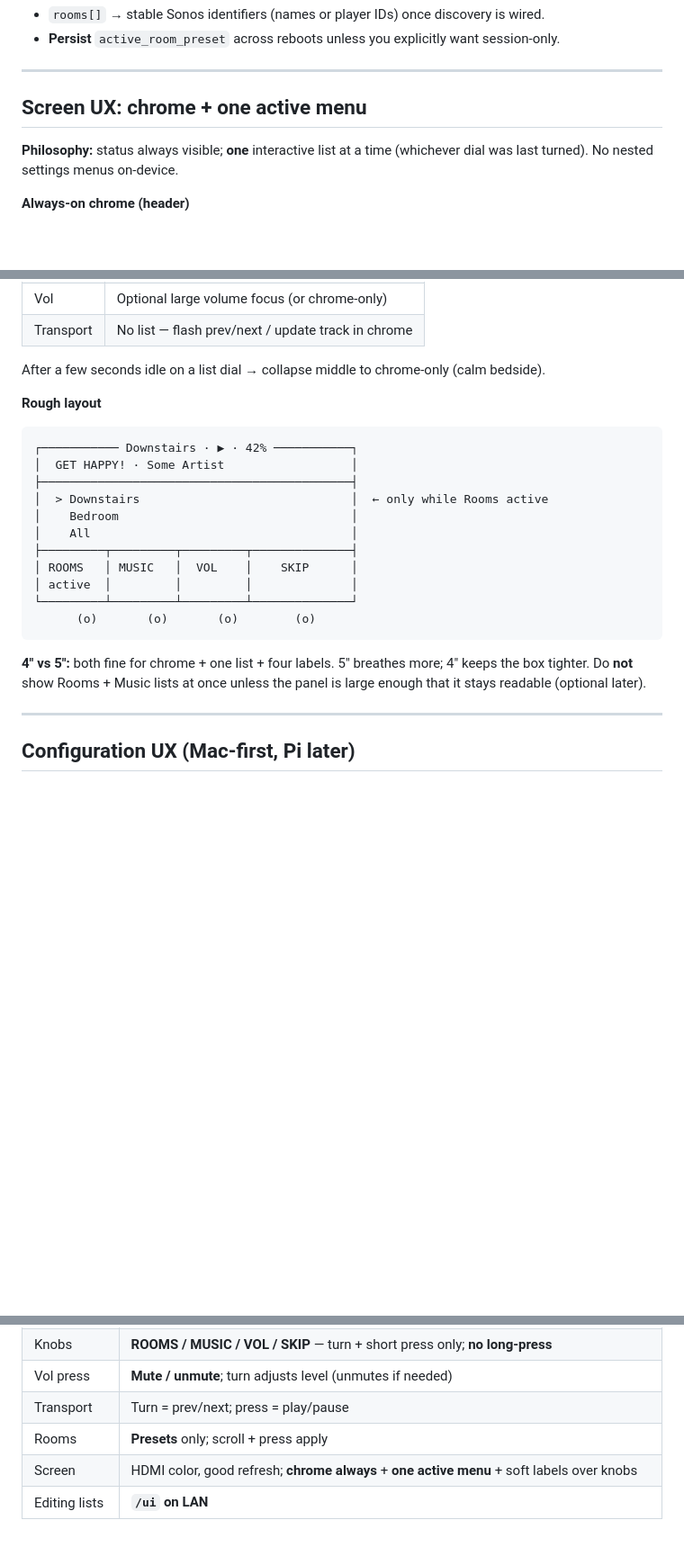
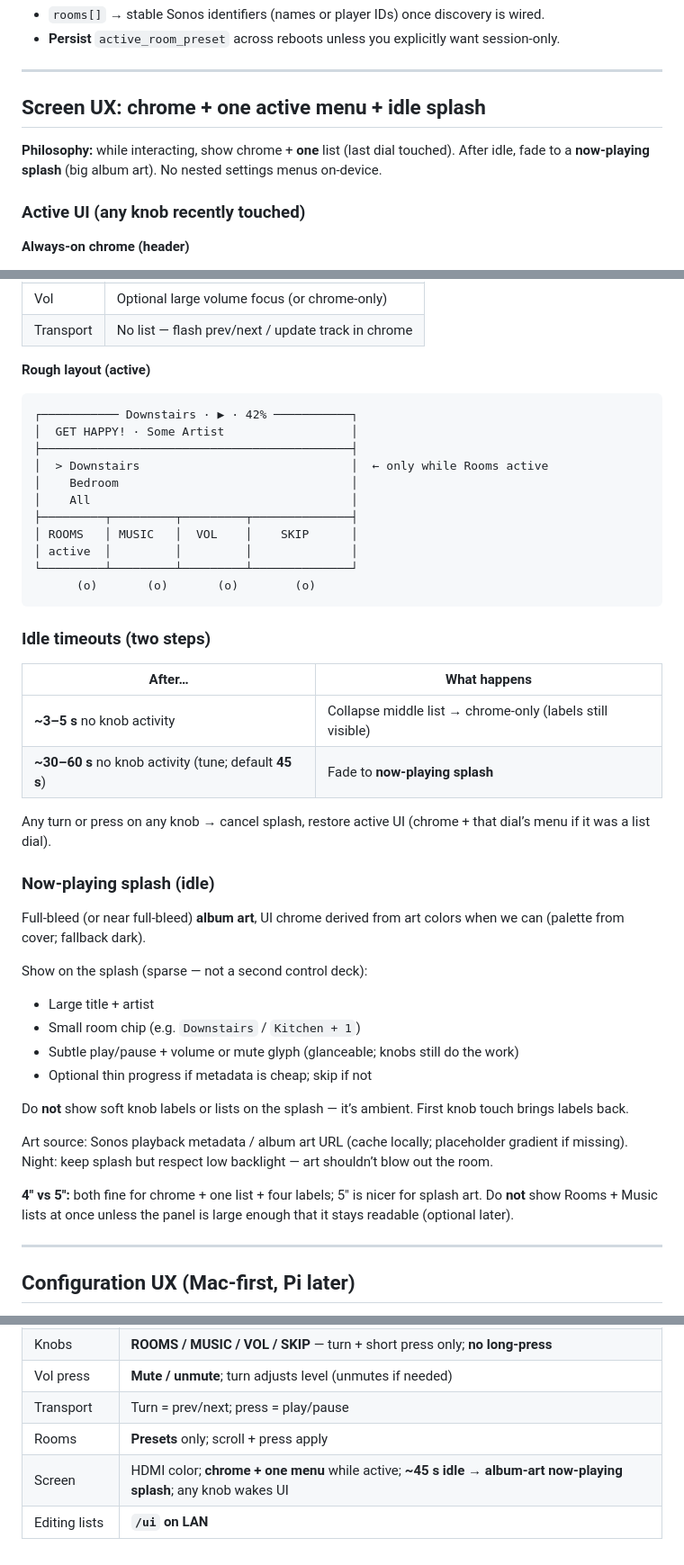
Before and after one commit to abethcrane/sonos-bedside-controller, a Markdown page: plan.md, 3 parts joined by grey strips. Shown at 90% size. Rendered like a GitHub page; blank space fills up the shorter version.

Commit message:
Add idle album-art splash to screen UX plan.
Two-step idle: collapse list, then fade to now-playing cover art; any knob wakes the control chrome.

````diff
--- a/plan.md
+++ b/plan.md
@@ -129,9 +129,11 @@ Shuffle / rare actions: later (e.g. double-tap Music) or `/ui` only — not long
 
 ---
 
-## Screen UX: chrome + one active menu
+## Screen UX: chrome + one active menu + idle splash
 
-**Philosophy:** status always visible; **one** interactive list at a time (whichever dial was last turned). No nested settings menus on-device.
+**Philosophy:** while interacting, show chrome + **one** list (last dial touched). After idle, fade to a **now-playing splash** (big album art). No nested settings menus on-device.
+
+### Active UI (any knob recently touched)
 
 **Always-on chrome (header)**
 
@@ -154,9 +156,7 @@ Highlight the label for the **active** dial (last touched). Optional tiny press
 | Vol | Optional large volume focus (or chrome-only) |
 | Transport | No list — flash prev/next / update track in chrome |
 
-After a few seconds idle on a list dial → collapse middle to chrome-only (calm bedside).
-
-**Rough layout**
+**Rough layout (active)**
 
 ```
 ┌─────────── Downstairs · ▶ · 42% ───────────┐
@@ -172,7 +172,31 @@ After a few seconds idle on a list dial → collapse middle to chrome-only (calm
       (o)       (o)       (o)        (o)
 ```
 
-**4" vs 5":** both fine for chrome + one list + four labels. 5" breathes more; 4" keeps the box tighter. Do **not** show Rooms + Music lists at once unless the panel is large enough that it stays readable (optional later).
+### Idle timeouts (two steps)
+
+| After… | What happens |
+|--------|----------------|
+| **~3–5 s** no knob activity | Collapse middle list → chrome-only (labels still visible) |
+| **~30–60 s** no knob activity (tune; default **45 s**) | Fade to **now-playing splash** |
+
+Any turn or press on any knob → cancel splash, restore active UI (chrome + that dial’s menu if it was a list dial).
+
+### Now-playing splash (idle)
+
+Full-bleed (or near full-bleed) **album art**, UI chrome derived from art colors when we can (palette from cover; fallback dark).
+
+Show on the splash (sparse — not a second control deck):
+
+- Large title + artist
+- Small room chip (e.g. `Downstairs` / `Kitchen + 1`)
+- Subtle play/pause + volume or mute glyph (glanceable; knobs still do the work)
+- Optional thin progress if metadata is cheap; skip if not
+
+Do **not** show soft knob labels or lists on the splash — it’s ambient. First knob touch brings labels back.
+
+Art source: Sonos playback metadata / album art URL (cache locally; placeholder gradient if missing). Night: keep splash but respect low backlight — art shouldn’t blow out the room.
+
+**4" vs 5":** both fine for chrome + one list + four labels; 5" is nicer for splash art. Do **not** show Rooms + Music lists at once unless the panel is large enough that it stays readable (optional later).
 
 ---
 
@@ -202,5 +226,5 @@ Extend `/ui` (and JSON API) the same way as playlists:
 | Vol press | **Mute / unmute**; turn adjusts level (unmutes if needed) |
 | Transport | Turn = prev/next; press = play/pause |
 | Rooms | **Presets** only; scroll + press apply |
-| Screen | HDMI color, good refresh; **chrome always** + **one active menu** + soft labels over knobs |
+| Screen | HDMI color; **chrome + one menu** while active; **~45 s idle → album-art now-playing splash**; any knob wakes UI |
 | Editing lists | **`/ui` on LAN** |
````
